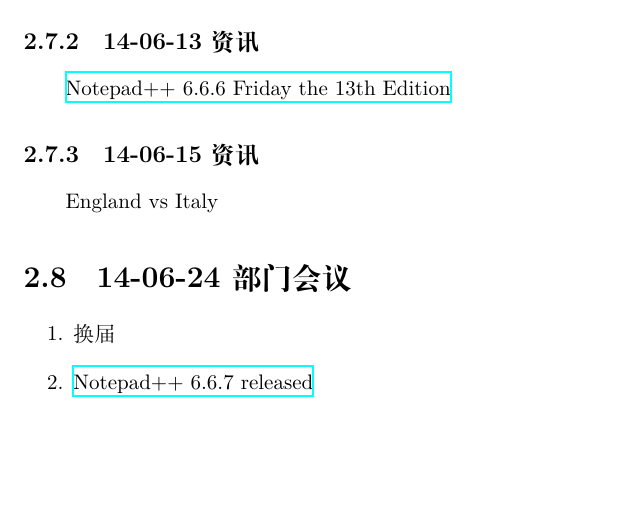
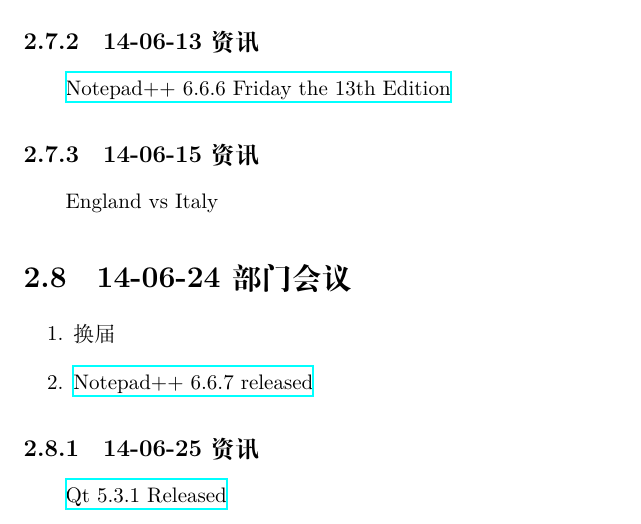
Before and after one commit to Rholais/debug-note, a LaTeX document (ISTC/140523Report/template_Report.tex): part of page 21 of 21, cut so that both start at the same text, the shorter picture padded with empty space. Compiled offline with XeLaTeX.

Commit message:
Update template_Report.tex
Qt 5.3.1 Released

```diff
--- a/ISTC/140523Report/template_Report.tex
+++ b/ISTC/140523Report/template_Report.tex
@@ -370,4 +370,6 @@
 	\item 换届
 	\item \href{http://notepad-plus-plus.org/zh/download/v6.6.7.html}{Notepad++ 6.6.7 released}
 \end{enumerate}
+	\subsection{14-06-25 资讯}
+		\href{http://blog.qt.digia.com/blog/2014/06/25/qt-5-3-1-released/}{Qt 5.3.1 Released}
 \end{document}
```
